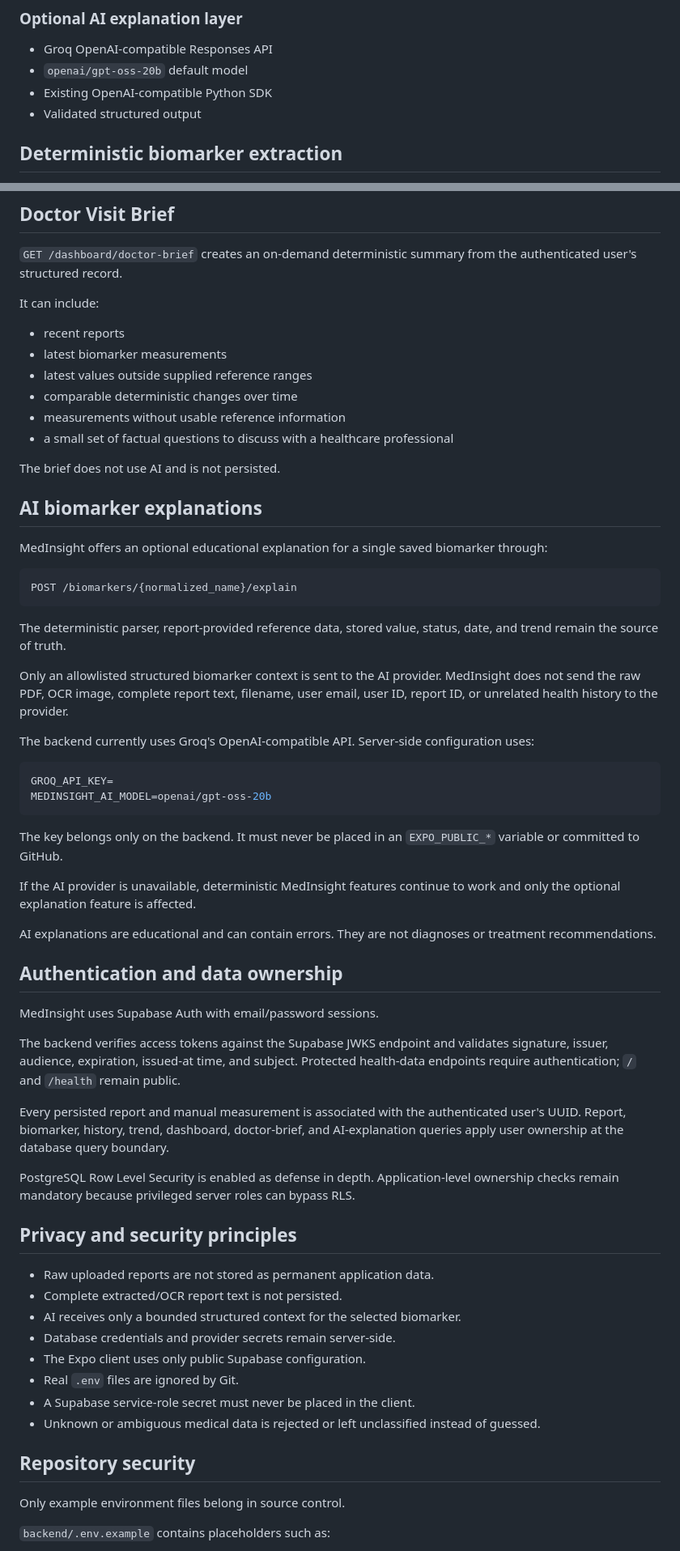
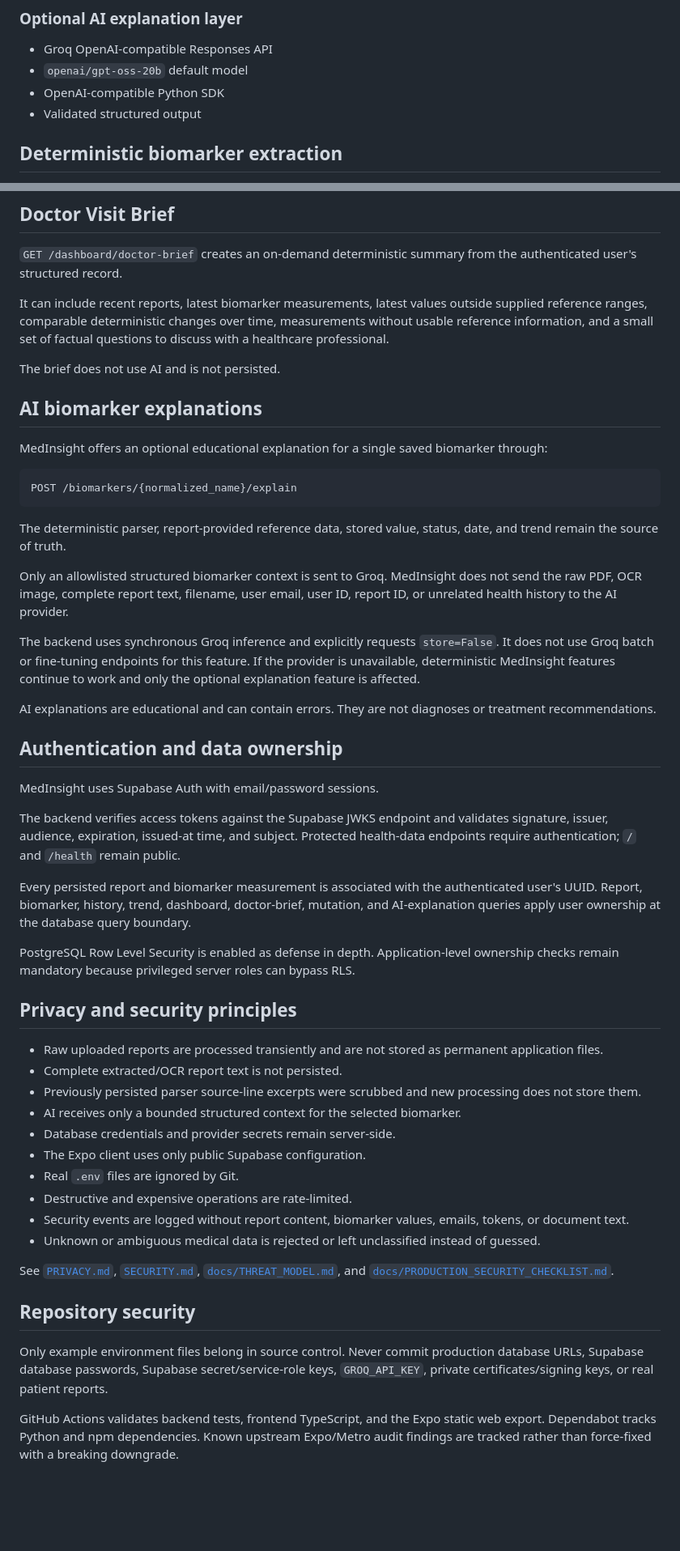
Before and after one commit to Aryamanjmwl/MedInsight, a Markdown page: README.md, 2 parts joined by grey strips. Shown at 81% size. Drawn GitHub-style; blank space fills up the shorter version.

````diff
--- a/README.md
+++ b/README.md
@@ -115,7 +118,7 @@ The core health-data pipeline is deterministic. AI is not used to parse values,
 
 - Groq OpenAI-compatible Responses API
 - `openai/gpt-oss-20b` default model
-- Existing OpenAI-compatible Python SDK
+- OpenAI-compatible Python SDK
 - Validated structured output
 
 ## Deterministic biomarker extraction
@@ -168,14 +171,7 @@ Trends are calculated only across comparable units. Mixed-unit histories are int
 
 `GET /dashboard/doctor-brief` creates an on-demand deterministic summary from the authenticated user's structured record.
 
-It can include:
-
-- recent reports
-- latest biomarker measurements
-- latest values outside supplied reference ranges
-- comparable deterministic changes over time
-- measurements without usable reference information
-- a small set of factual questions to discuss with a healthcare professional
+It can include recent reports, latest biomarker measurements, latest values outside supplied reference ranges, comparable deterministic changes over time, measurements without usable reference information, and a small set of factual questions to discuss with a healthcare professional.
 
 The brief does not use AI and is not persisted.
 
@@ -189,18 +185,9 @@ POST /biomarkers/{normalized_name}/explain
 
 The deterministic parser, report-provided reference data, stored value, status, date, and trend remain the source of truth.
 
-Only an allowlisted structured biomarker context is sent to the AI provider. MedInsight does not send the raw PDF, OCR image, complete report text, filename, user email, user ID, report ID, or unrelated health history to the provider.
+Only an allowlisted structured biomarker context is sent to Groq. MedInsight does not send the raw PDF, OCR image, complete report text, filename, user email, user ID, report ID, or unrelated health history to the AI provider.
 
-The backend currently uses Groq's OpenAI-compatible API. Server-side configuration uses:
-
-```env
-GROQ_API_KEY=
-MEDINSIGHT_AI_MODEL=openai/gpt-oss-20b
-```
-
-The key belongs only on the backend. It must never be placed in an `EXPO_PUBLIC_*` variable or committed to GitHub.
-
-If the AI provider is unavailable, deterministic MedInsight features continue to work and only the optional explanation feature is affected.
+The backend uses synchronous Groq inference and explicitly requests `store=False`. It does not use Groq batch or fine-tuning endpoints for this feature. If the provider is unavailable, deterministic MedInsight features continue to work and only the optional explanation feature is affected.
 
 AI explanations are educational and can contain errors. They are not diagnoses or treatment recommendations.
 
@@ -210,24 +197,28 @@ MedInsight uses Supabase Auth with email/password sessions.
 
 The backend verifies access tokens against the Supabase JWKS endpoint and validates signature, issuer, audience, expiration, issued-at time, and subject. Protected health-data endpoints require authentication; `/` and `/health` remain public.
 
-Every persisted report and manual measurement is associated with the authenticated user's UUID. Report, biomarker, history, trend, dashboard, doctor-brief, and AI-explanation queries apply user ownership at the database query boundary.
+Every persisted report and biomarker measurement is associated with the authenticated user's UUID. Report, biomarker, history, trend, dashboard, doctor-brief, mutation, and AI-explanation queries apply user ownership at the database query boundary.
 
 PostgreSQL Row Level Security is enabled as defense in depth. Application-level ownership checks remain mandatory because privileged server roles can bypass RLS.
 
 ## Privacy and security principles
 
-- Raw uploaded reports are not stored as permanent application data.
+- Raw uploaded reports are processed transiently and are not stored as permanent application files.
 - Complete extracted/OCR report text is not persisted.
+- Previously persisted parser source-line excerpts were scrubbed and new processing does not store them.
 - AI receives only a bounded structured context for the selected biomarker.
 - Database credentials and provider secrets remain server-side.
 - The Expo client uses only public Supabase configuration.
 - Real `.env` files are ignored by Git.
-- A Supabase service-role secret must never be placed in the client.
+- Destructive and expensive operations are rate-limited.
+- Security events are logged without report content, biomarker values, emails, tokens, or document text.
 - Unknown or ambiguous medical data is rejected or left unclassified instead of guessed.
+
+See [`PRIVACY.md`](PRIVACY.md), [`SECURITY.md`](SECURITY.md), [`docs/THREAT_MODEL.md`](docs/THREAT_MODEL.md), and [`docs/PRODUCTION_SECURITY_CHECKLIST.md`](docs/PRODUCTION_SECURITY_CHECKLIST.md).
 
 ## Repository security
 
-Only example environment files belong in source control.
+Only example environment files belong in source control. Never commit production database URLs, Supabase database passwords, Supabase secret/service-role keys, `GROQ_API_KEY`, private certificates/signing keys, or real patient reports.
 
-`backend/.env.example` contains placeholders such as:
+GitHub Actions validates backend tests, frontend TypeScript, and the Expo static web export. Dependabot tracks Python and npm dependencies. Known upstream Expo/Metro audit findings are tracked rather than force-fixed with a breaking downgrade.
 
````
Also changed, not shown: other parts of README.md (+39 -88 lines).
